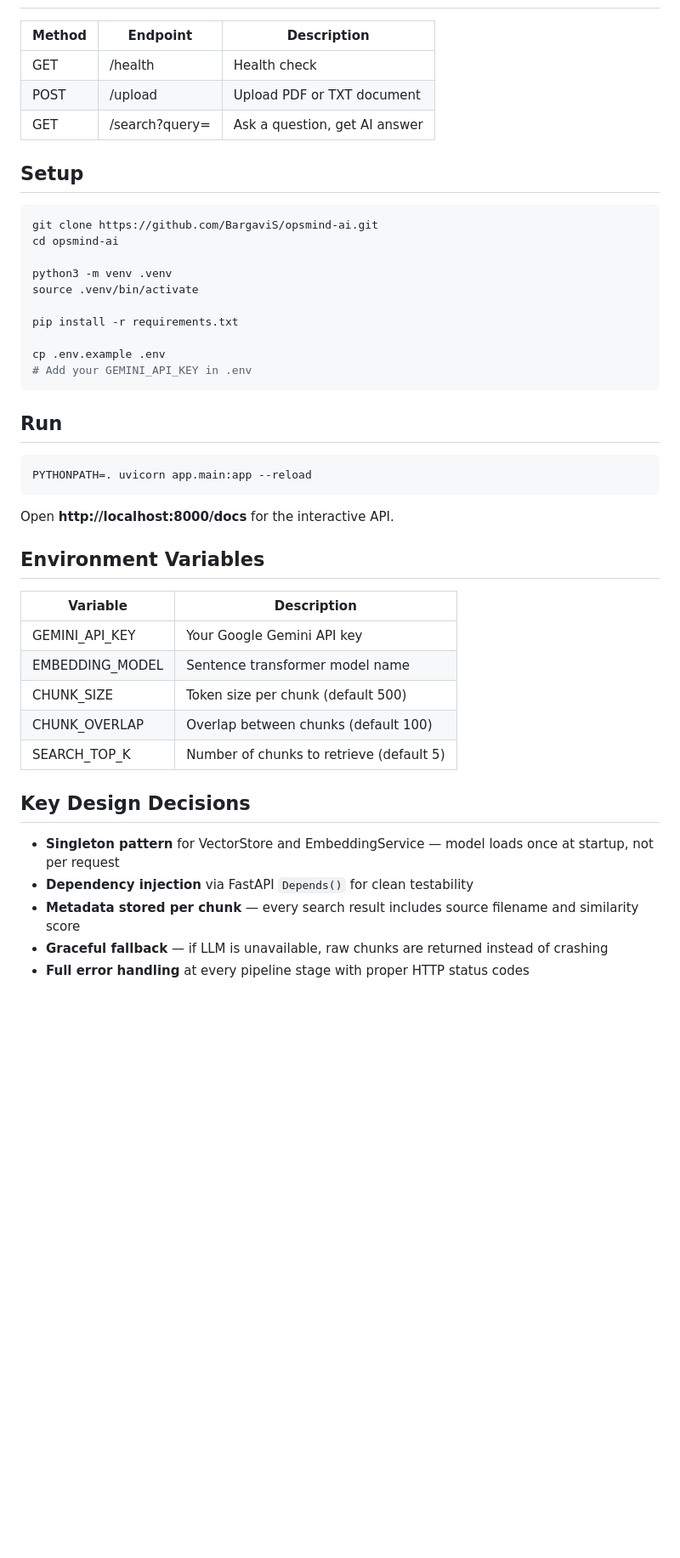
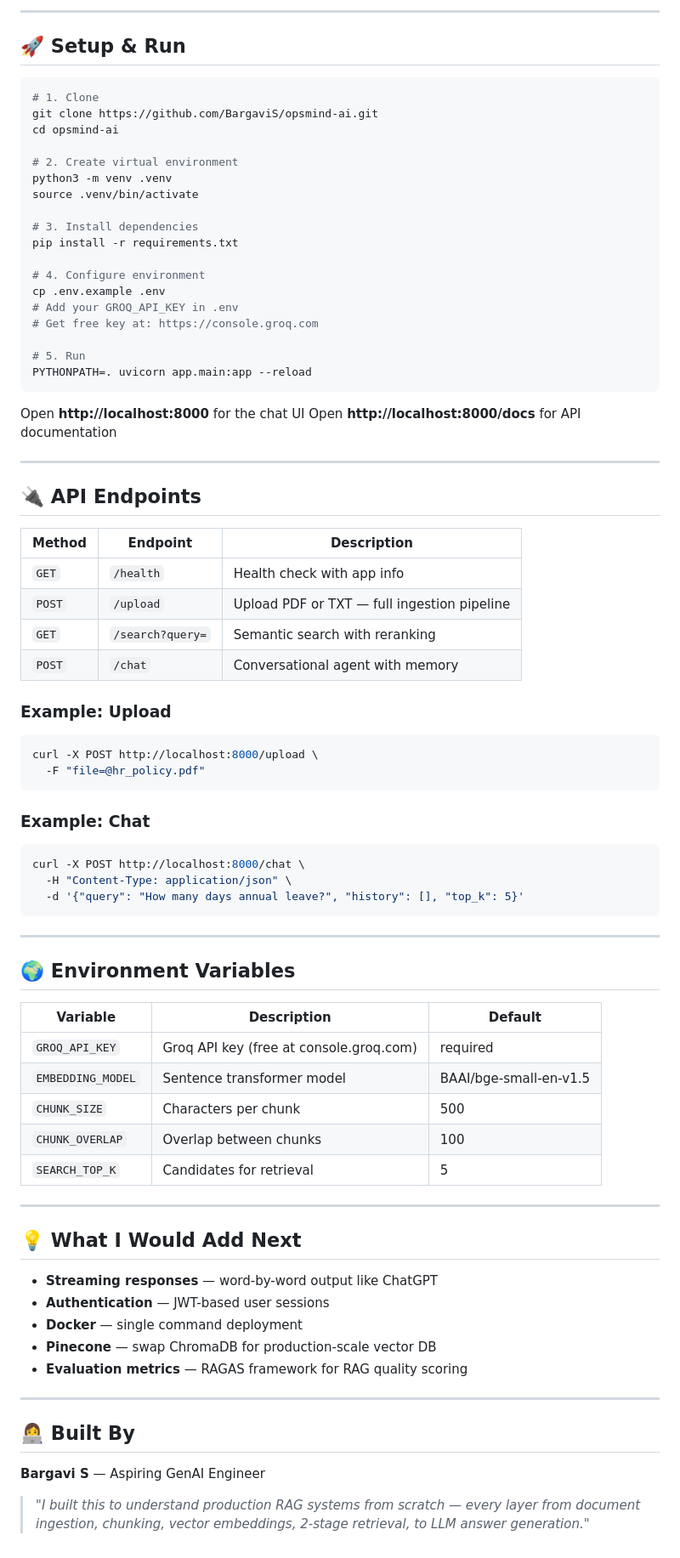
Before and after one commit to BargaviS/opsmind-ai, a Markdown page: README.md, the part around one of its changes. Shown at 85% size. Drawn GitHub-style; blank space fills up the shorter version.

Commit message:
docs: professional README with architecture, tech stack and setup guide

````diff
--- a/README.md
+++ b/README.md
@@ -61,47 +134,81 @@ app/
+---
+
+## 🚀 Setup & Run
+
+```bash
+# 1. Clone
+git clone https://github.com/BargaviS/opsmind-ai.git
+cd opsmind-ai
+
+# 2. Create virtual environment
+python3 -m venv .venv
+source .venv/bin/activate
+
+# 3. Install dependencies
+pip install -r requirements.txt
+
+# 4. Configure environment
+cp .env.example .env
+# Add your GROQ_API_KEY in .env
+# Get free key at: https://console.groq.com
+
+# 5. Run
+PYTHONPATH=. uvicorn app.main:app --reload
+```
+
+Open **http://localhost:8000** for the chat UI
+Open **http://localhost:8000/docs** for API documentation
+
+---
+
+## 🔌 API Endpoints
 
 | Method | Endpoint | Description |
 |--------|----------|-------------|
-| GET | /health | Health check |
-| POST | /upload | Upload PDF or TXT document |
-| GET | /search?query= | Ask a question, get AI answer |
+| `GET` | `/health` | Health check with app info |
+| `POST` | `/upload` | Upload PDF or TXT — full ingestion pipeline |
+| `GET` | `/search?query=` | Semantic search with reranking |
+| `POST` | `/chat` | Conversational agent with memory |
 
-## Setup
-
+### Example: Upload
 ```bash
-git clone https://github.com/BargaviS/opsmind-ai.git
-cd opsmind-ai
-
-python3 -m venv .venv
-source .venv/bin/activate
-
-pip install -r requirements.txt
-
-cp .env.example .env
-# Add your GEMINI_API_KEY in .env
+curl -X POST http://localhost:8000/upload \
+  -F "file=@hr_policy.pdf"
 ```
 
-## Run
-
+### Example: Chat
 ```bash
-PYTHONPATH=. uvicorn app.main:app --reload
+curl -X POST http://localhost:8000/chat \
+  -H "Content-Type: application/json" \
+  -d '{"query": "How many days annual leave?", "history": [], "top_k": 5}'
 ```
 
-Open **http://localhost:8000/docs** for the interactive API.
+---
 
-## Environment Variables
+## 🌍 Environment Variables
 
-| Variable | Description |
-|----------|-------------|
-| GEMINI_API_KEY | Your Google Gemini API key |
-| EMBEDDING_MODEL | Sentence transformer model name |
-| CHUNK_SIZE | Token size per chunk (default 500) |
-| CHUNK_OVERLAP | Overlap between chunks (default 100) |
-| SEARCH_TOP_K | Number of chunks to retrieve (default 5) |
+| Variable | Description | Default |
+|----------|-------------|---------|
+| `GROQ_API_KEY` | Groq API key (free at console.groq.com) | required |
+| `EMBEDDING_MODEL` | Sentence transformer model | BAAI/bge-small-en-v1.5 |
+| `CHUNK_SIZE` | Characters per chunk | 500 |
+| `CHUNK_OVERLAP` | Overlap between chunks | 100 |
+| `SEARCH_TOP_K` | Candidates for retrieval | 5 |
 
-## Key Design Decisions
+---
 
-- **Singleton pattern** for VectorStore and EmbeddingService — model loads once at startup, not per request
-- **Dependency injection** via FastAPI `Depends()` for clean testability
-- **Metadata stored per chunk** — every search result includes source filename and similarity score
-- **Graceful fallback** — if LLM is unavailable, raw chunks are returned instead of crashing
-- **Full error handling** at every pipeline stage with proper HTTP status codes
+## 💡 What I Would Add Next
+
+- **Streaming responses** — word-by-word output like ChatGPT
+- **Authentication** — JWT-based user sessions
+- **Docker** — single command deployment
+- **Pinecone** — swap ChromaDB for production-scale vector DB
+- **Evaluation metrics** — RAGAS framework for RAG quality scoring
+
+---
+
+## 👩‍💻 Built By
+
+**Bargavi S** — Aspiring GenAI Engineer
+
+> *"I built this to understand production RAG systems from scratch — every layer from document ingestion, chunking, vector embeddings, 2-stage retrieval, to LLM answer generation."*
````
Also changed, not shown: other parts of README.md (+126 -53 lines).
